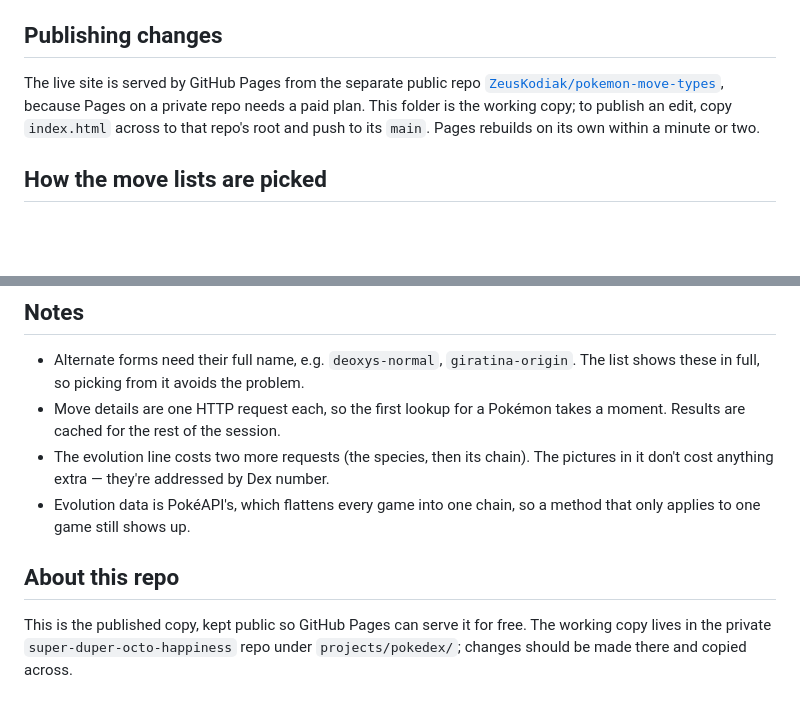
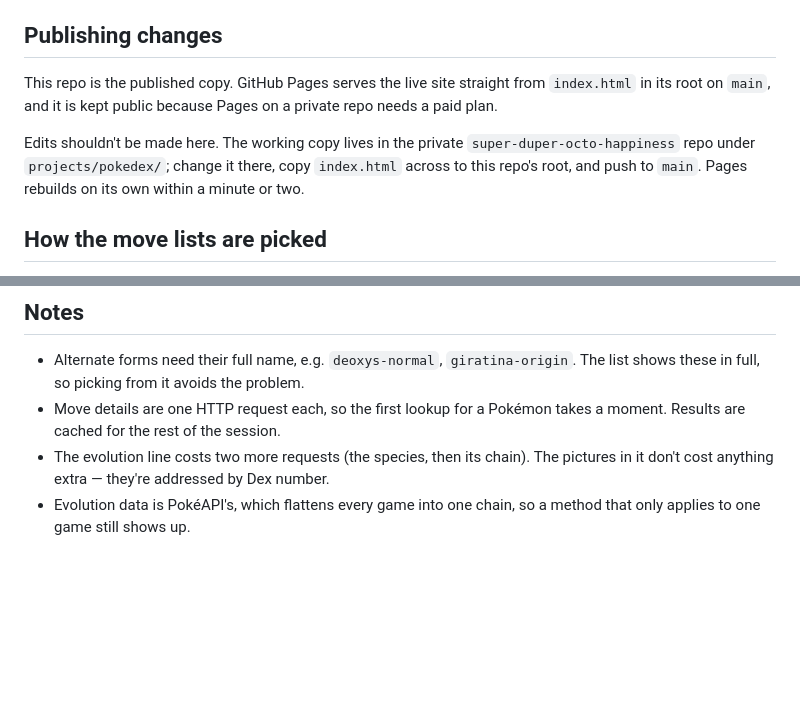
Before and after one commit to ZeusKodiak/pokemon-move-types, a Markdown page: README.md, 2 parts joined by grey strips. GitHub-like rendering; blank space fills up the shorter version.

Commit message:
Correct the publishing section for this side of the copy
The section came across verbatim from the working copy, so it described this
repo as the working copy and told the reader to copy index.html "across to that
repo" — meaning, from here, itself.

Rewritten from this repo's point of view: it is the published copy, edits
belong in super-duper-octo-happiness. That leaves "About this repo" saying the
same thing twice, so it goes.

Co-Authored-By: Claude Opus 5 <noreply@anthropic.com>
Claude-Session: https://claude.ai/code/session_01CxscTdrwTHJcxG5hgfmHCX

```diff
--- a/README.md
+++ b/README.md
@@ -24,11 +24,14 @@ You can deep-link a Pokémon by adding it to the URL, e.g.
 
 ## Publishing changes
 
-The live site is served by GitHub Pages from the separate public repo
-[`ZeusKodiak/pokemon-move-types`](https://github.com/ZeusKodiak/pokemon-move-types),
-because Pages on a private repo needs a paid plan. This folder is the working
-copy; to publish an edit, copy `index.html` across to that repo's root and push
-to its `main`. Pages rebuilds on its own within a minute or two.
+This repo is the published copy. GitHub Pages serves the live site straight
+from `index.html` in its root on `main`, and it is kept public because Pages on
+a private repo needs a paid plan.
+
+Edits shouldn't be made here. The working copy lives in the private
+`super-duper-octo-happiness` repo under `projects/pokedex/`; change it there,
+copy `index.html` across to this repo's root, and push to `main`. Pages
+rebuilds on its own within a minute or two.
 
 ## How the move lists are picked
 
@@ -86,9 +89,3 @@ catch it in a given game.
   pictures in it don't cost anything extra — they're addressed by Dex number.
 - Evolution data is PokéAPI's, which flattens every game into one chain, so a
   method that only applies to one game still shows up.
-
-## About this repo
-
-This is the published copy, kept public so GitHub Pages can serve it for free.
-The working copy lives in the private `super-duper-octo-happiness` repo under
-`projects/pokedex/`; changes should be made there and copied across.
```
